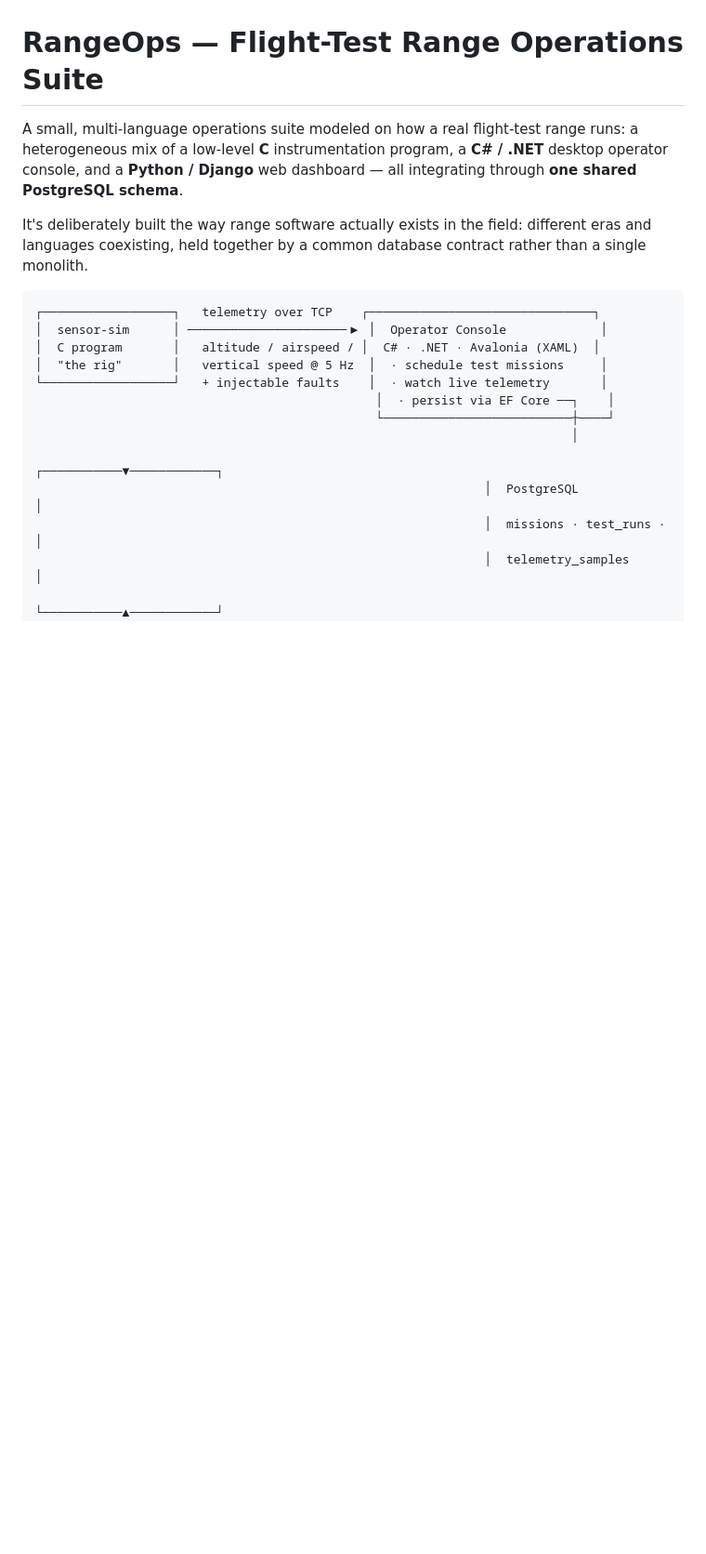
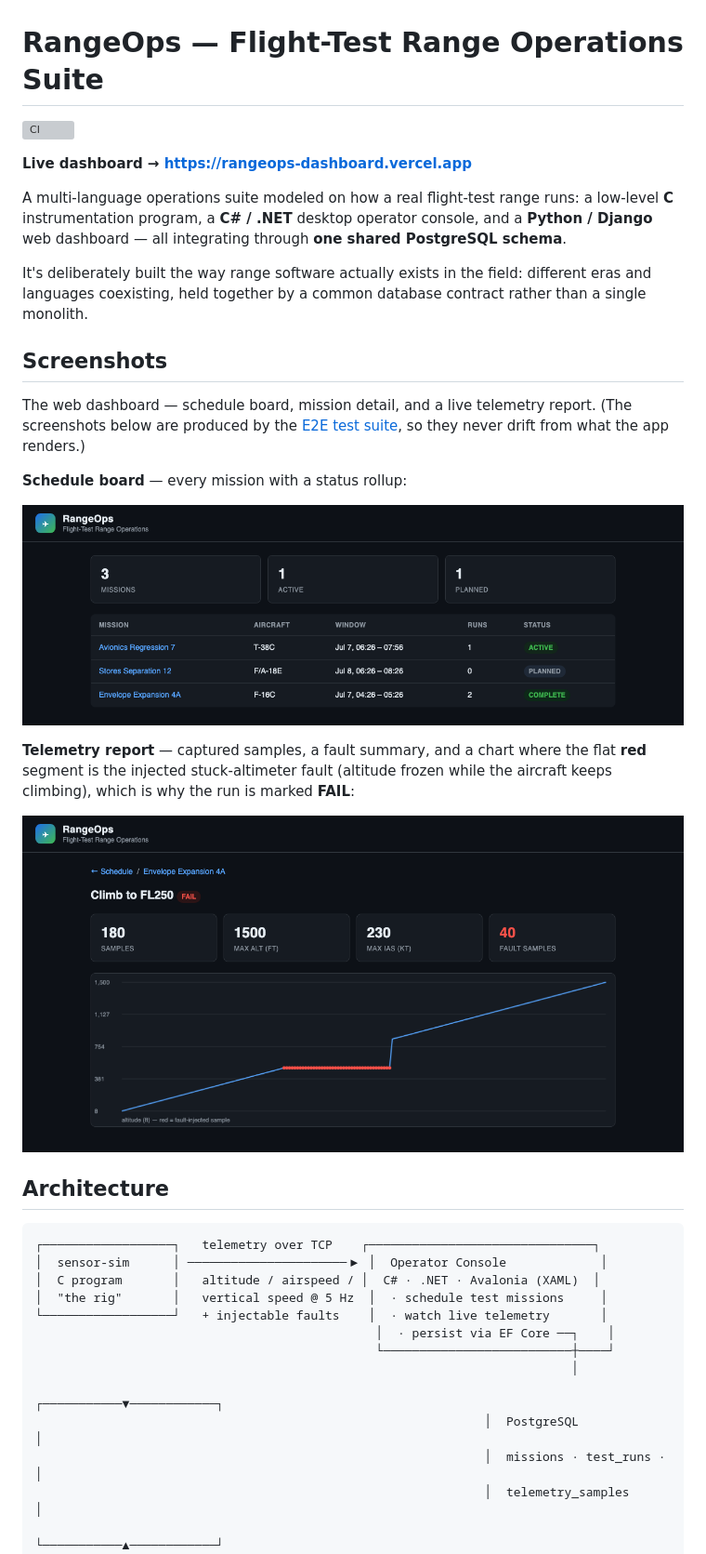
Before and after one commit to connorkoch0511/RangeOps, a Markdown page: README.md, the part around one of its changes. Shown at 93% size. Drawn GitHub-style; pictures changed too: docs/screenshots/01-schedule.png (added), docs/screenshots/03-run-telemetry.png (added); blank space fills up the shorter version; grey boxes are pictures that could not be loaded.

````diff
--- a/README.md
+++ b/README.md
@@ -1,13 +1,35 @@
 # RangeOps — Flight-Test Range Operations Suite
 
-A small, multi-language operations suite modeled on how a real flight-test
-range runs: a heterogeneous mix of a low-level **C** instrumentation program,
-a **C# / .NET** desktop operator console, and a **Python / Django** web
-dashboard — all integrating through **one shared PostgreSQL schema**.
+[![CI](https://github.com/connorkoch0511/RangeOps/actions/workflows/ci.yml/badge.svg)](https://github.com/connorkoch0511/RangeOps/actions/workflows/ci.yml)
+
+**Live dashboard → https://rangeops-dashboard.vercel.app**
+
+A multi-language operations suite modeled on how a real flight-test range runs:
+a low-level **C** instrumentation program, a **C# / .NET** desktop operator
+console, and a **Python / Django** web dashboard — all integrating through
+**one shared PostgreSQL schema**.
 
 It's deliberately built the way range software actually exists in the field:
 different eras and languages coexisting, held together by a common database
 contract rather than a single monolith.
+
+## Screenshots
+
+The web dashboard — schedule board, mission detail, and a live telemetry report.
+(The screenshots below are produced by the [E2E test suite](dashboard/e2e/), so
+they never drift from what the app renders.)
+
+**Schedule board** — every mission with a status rollup:
+
+![Schedule board](docs/screenshots/01-schedule.png)
+
+**Telemetry report** — captured samples, a fault summary, and a chart where the
+flat **red** segment is the injected stuck-altimeter fault (altitude frozen while
+the aircraft keeps climbing), which is why the run is marked **FAIL**:
+
+![Telemetry report with fault detection](docs/screenshots/03-run-telemetry.png)
+
+## Architecture
 
 ```
 ┌──────────────────┐   telemetry over TCP    ┌───────────────────────────────┐
````
Also changed, not shown: other parts of README.md (+37 -31 lines), dashboard/README.md (+20 -0 lines), docs/screenshots/02-mission-detail.png (added), 5 other files.
